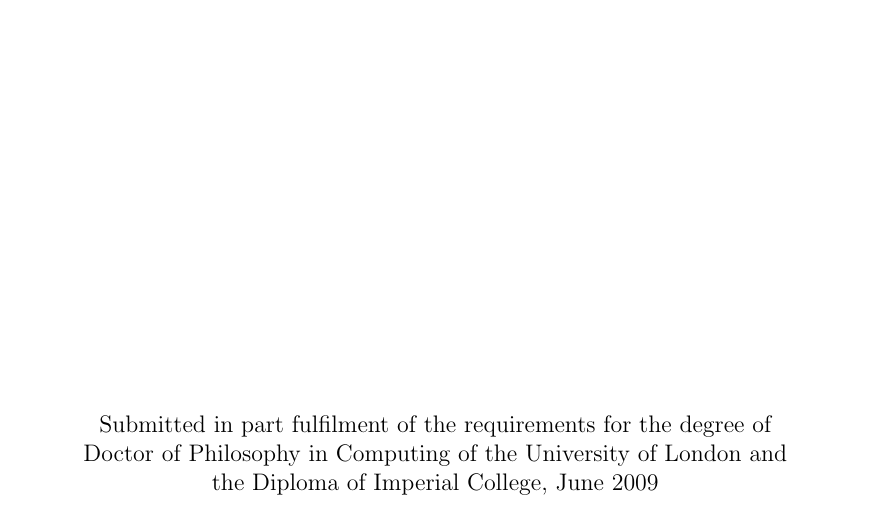
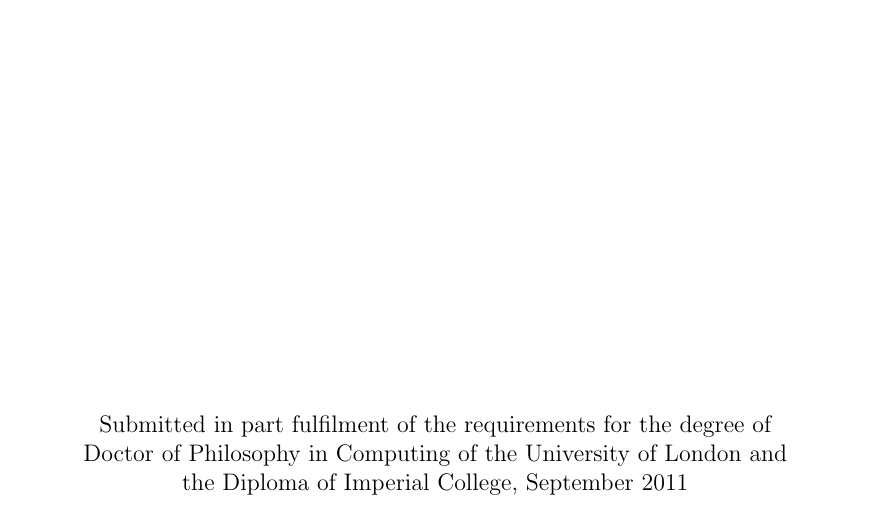
Before and after one commit to alokmishra/Thesis, a LaTeX thesis (thesis.tex): part of page 1 of 158, cut so that both start at the same text. Compiled offline with pdfLaTeX.

Commit message:
Changed submission date

```diff
--- a/thesis.tex
+++ b/thesis.tex
@@ -63,7 +63,7 @@
 }
 
 \author{Alok Mishra}
-\submitdate{June 2009}
+\submitdate{September 2011}
 
 
 \frontmatter
```
